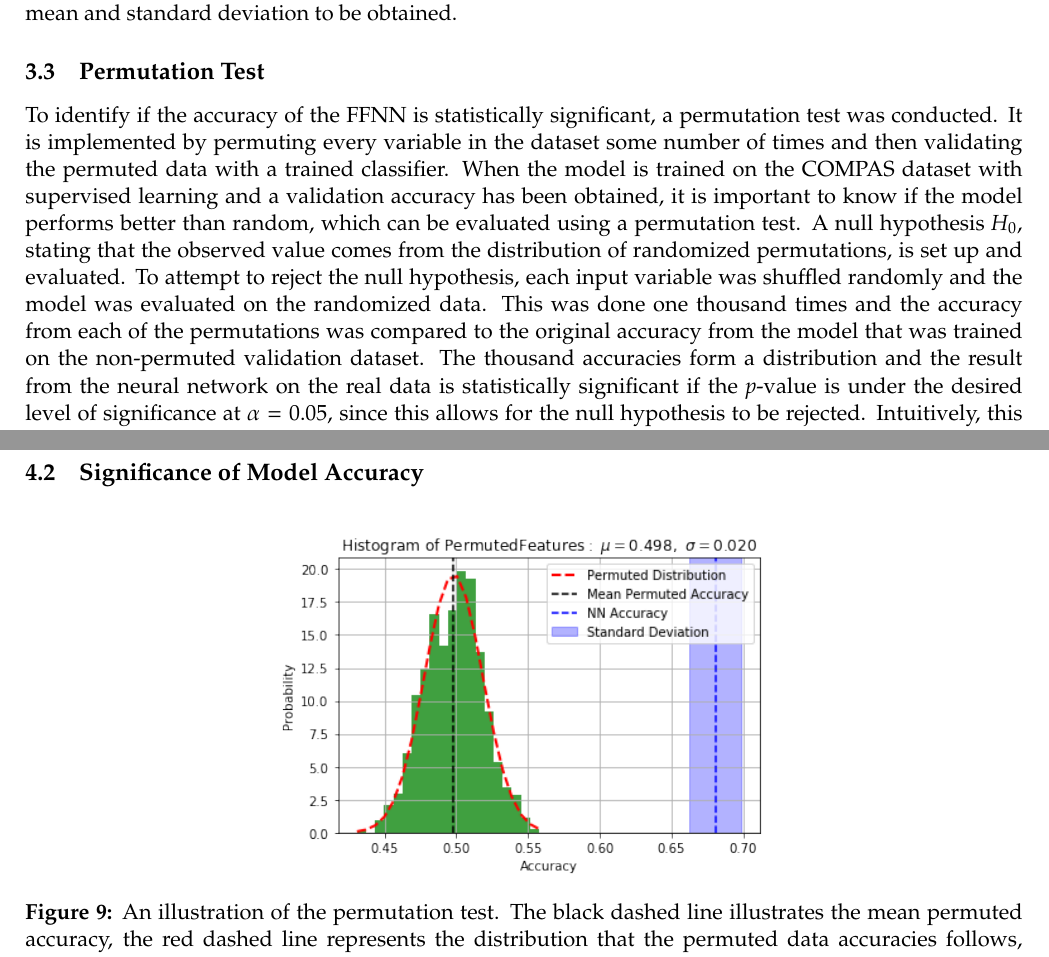
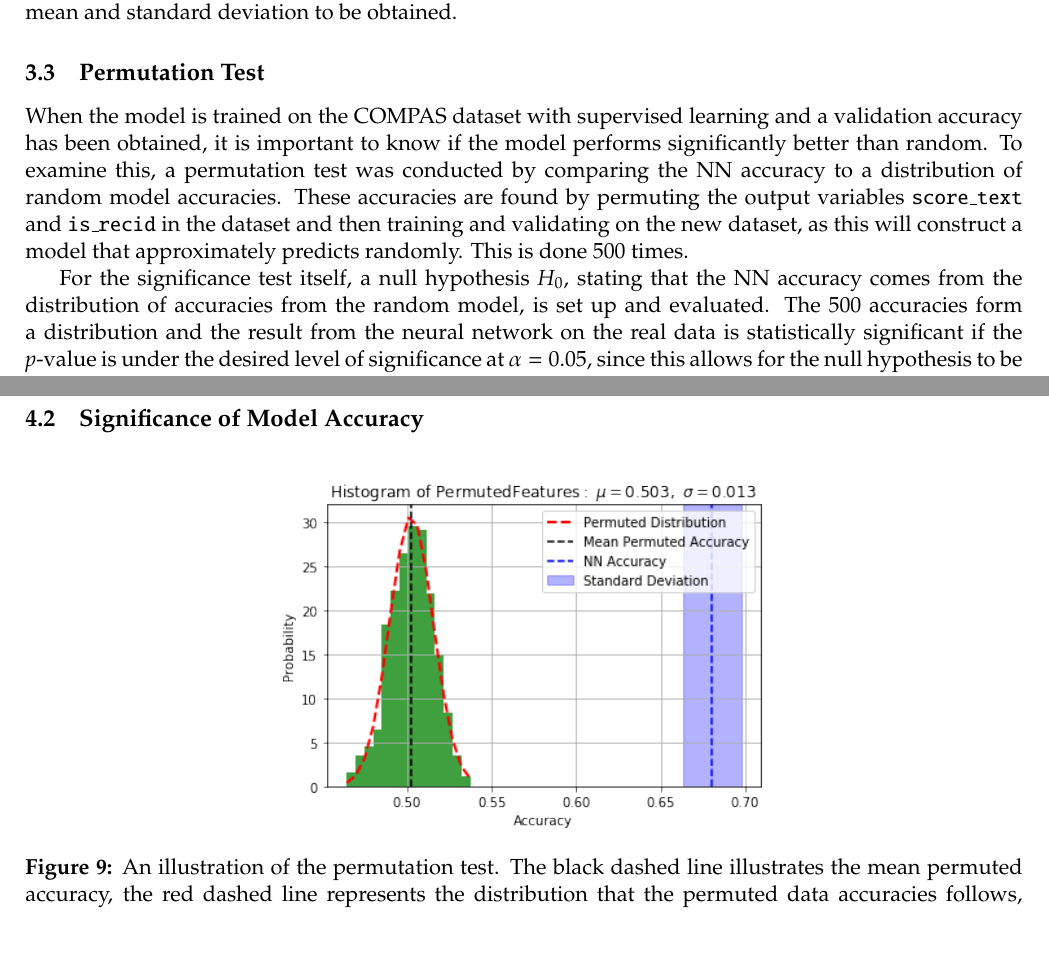
Before and after one commit to oskarwiese/fagprojekt, a LaTeX paper (report/Report.tex): two parts of pages 19 and 26 of 51, joined at a grey line, cut so that both start at the same text. Compiled offline with pdfLaTeX; a missing bibliography style is replaced by a similar one.

Commit message:
permutation test i metoder skrevet om

```diff
--- a/report/Report.tex
+++ b/report/Report.tex
@@ -454,9 +454,10 @@ In \ref{fig:proirsage}, the relation between age (less than 25 and over) and the
 	This results in ten models with different accuracies and training/test data which allows for a value of the mean and standard deviation to be obtained.
 
 	\subsection{Permutation Test}\label{permutation_test}
-%	To identify both whether or not the dataset is biased, and if the accuracy of the FFNN is statistically significant, a permutation test was conducted. It is implemented by permuting every variable in the dataset some number of times and then validating the permuted data with a trained classifier. If the newly acquired accuracy from the permuted data is different from the non-permuted accuracy, this shows that the classifier is biased. In other words, if the classifier has a tendency to classify African-Americans as medium/high risk, a permuted race variable would yield a lower accuracy than the non-permuted data. However, it might just be the reality that all African-Americans have a higher chance of recidivism than Caucasians people. Thus, further investigations have to be performed to prove the existence of actual bias in an algorithm. \\\\
-	To identify if the accuracy of the FFNN is statistically significant, a permutation test was conducted. It is implemented by permuting every variable in the dataset some number of times and then validating the permuted data with a trained classifier.
-	When the model is trained on the COMPAS dataset with supervised learning and a validation accuracy has been obtained, it is important to know if the model performs better than random, which can be evaluated using a permutation test. A null hypothesis $H_{0}$, stating that the observed value comes from the distribution of randomized permutations, is set up and evaluated. To attempt to reject the null hypothesis, each input variable was shuffled randomly and the model was evaluated on the randomized data. This was done one thousand times and the accuracy from each of the permutations was compared to the original accuracy from the model that was trained on the non-permuted validation dataset. The thousand accuracies form a distribution and the result from the neural network on the real data is statistically significant if the \textit{p}-value is under the desired level of significance at $ \alpha = 0.05 $, since this allows for the null hypothesis to be rejected. Intuitively, this is equivalent to the accuracy being significantly far away from this distribution.
+
+	When the model is trained on the COMPAS dataset with supervised learning and a validation accuracy has been obtained, it is important to know if the model performs significantly better than random. To examine this, a permutation test was conducted by comparing the NN accuracy to a distribution of random model accuracies. These accuracies are found by permuting the output variables \texttt{score\_text} and \texttt{is\_recid} in the dataset and then training and validating on the new dataset, as this will construct a model that approximately predicts randomly. This is done 500 times.
+
+	For the significance test itself, a null hypothesis $H_{0}$, stating that the NN accuracy comes from the distribution of accuracies from the random model, is set up and evaluated. The 500 accuracies form a distribution and the result from the neural network on the real data is statistically significant if the \textit{p}-value is under the desired level of significance at $ \alpha = 0.05 $, since this allows for the null hypothesis to be rejected. Intuitively, this is equivalent to the accuracy being significantly far away from this distribution.
 	This can be evaluated using the \textit{p}-value. For a permutation test, the \textit{p}-value is calculated using the following expression,
 	\begin{equation}\label{pval}
 	p=\frac{B+1}{M}
@@ -611,19 +612,13 @@ In \ref{fig:proirsage}, the relation between age (less than 25 and over) and the
 	\subsection{Significance of Model Accuracy}\label{modelAccuracy}
 
 	\begin{figure}[H]
-		%\begin{subfigure}{0.5\textwidth}
-			\centering
-			\includegraphics[width=0.5\linewidth]{imgs/perm_test.png}
-		%\end{subfigure}
-%		\begin{subfigure}{0.5\textwidth}
-%			\centering
-%			\includegraphics[width=0.9\linewidth]{imgs/perm_test_sex.png}
-%		\end{subfigure}
-		\caption{An illustration of the permutation test. The black dashed line illustrates the mean permuted accuracy, the red dashed line represents the distribution that the permuted data accuracies follows, the blue dashed line is the accuracy of the model on the original non-permuted data and the standard deviation of this accuracy is shown as the blue area. The standard deviation and mean represents the normal distribution which the permutations form. %\textbf{Left:} The permutation test for race. \textbf{Right:} Permutation test for sex.}
-		}
+		\centering
+		\includegraphics[width=0.5\linewidth]{imgs/rigtig_perm_test.png}
+		\caption{An illustration of the permutation test. The black dashed line illustrates the mean permuted accuracy, the red dashed line represents the distribution that the permuted data accuracies follows, the blue dashed line is the accuracy of the model on the original non-permuted data and the standard deviation of this accuracy is shown as the blue area. The standard deviation and mean represents the normal distribution which the permutations form.}
 		\label{fig:permtest}
-	\end{figure}\noindent
-	From figure \ref{fig:permtest}, no extreme permutations are present, and since the \textit{p}-value cannot be 0, it is estimated by equation \ref{pval}, which results in the following \textit{p}-value:
+	\end{figure}
+
+	\noindent From figure \ref{fig:permtest}, no extreme permutations are present, and since the \textit{p}-value cannot be 0, it is estimated by equation \ref{pval}, which results in the following \textit{p}-value:
 	\[p=\frac{1}{M}=0.001\]
 	\newpage
 	\subsection{Confusion Matrices}\label{confusionMatrices}
```
